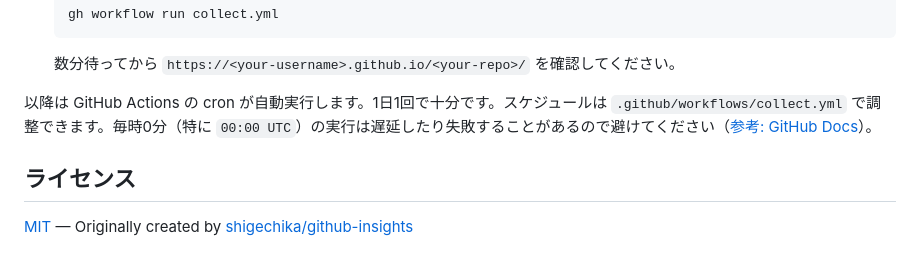
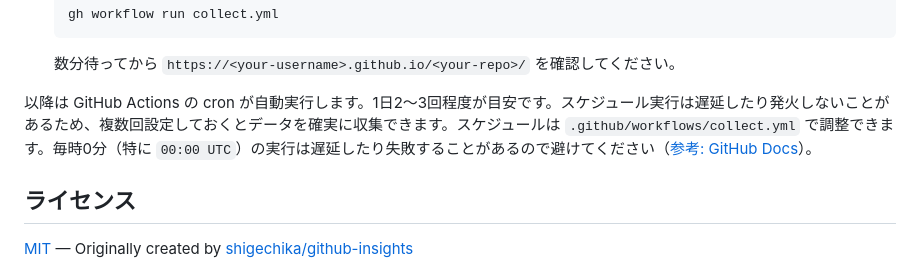
Before and after one commit to shigechika/github-insights, a Markdown page: README.ja.md, the part around the change. GitHub-like rendering.

````diff
--- a/README.ja.md
+++ b/README.ja.md
@@ -55,7 +55,7 @@ GitHub のトラフィックデータ（閲覧数・クローン数）は **14
    ```
    数分待ってから `https://<your-username>.github.io/<your-repo>/` を確認してください。
 
-以降は GitHub Actions の cron が自動実行します。1日1回で十分です。スケジュールは `.github/workflows/collect.yml` で調整できます。毎時0分（特に `00:00 UTC`）の実行は遅延したり失敗することがあるので避けてください（[参考: GitHub Docs](https://docs.github.com/en/actions/using-workflows/events-that-trigger-workflows#schedule)）。
+以降は GitHub Actions の cron が自動実行します。1日2〜3回程度が目安です。スケジュール実行は遅延したり発火しないことがあるため、複数回設定しておくとデータを確実に収集できます。スケジュールは `.github/workflows/collect.yml` で調整できます。毎時0分（特に `00:00 UTC`）の実行は遅延したり失敗することがあるので避けてください（[参考: GitHub Docs](https://docs.github.com/en/actions/using-workflows/events-that-trigger-workflows#schedule)）。
 
 ## ライセンス
 
````
Also changed, not shown: README.md (+1 -1 lines).
